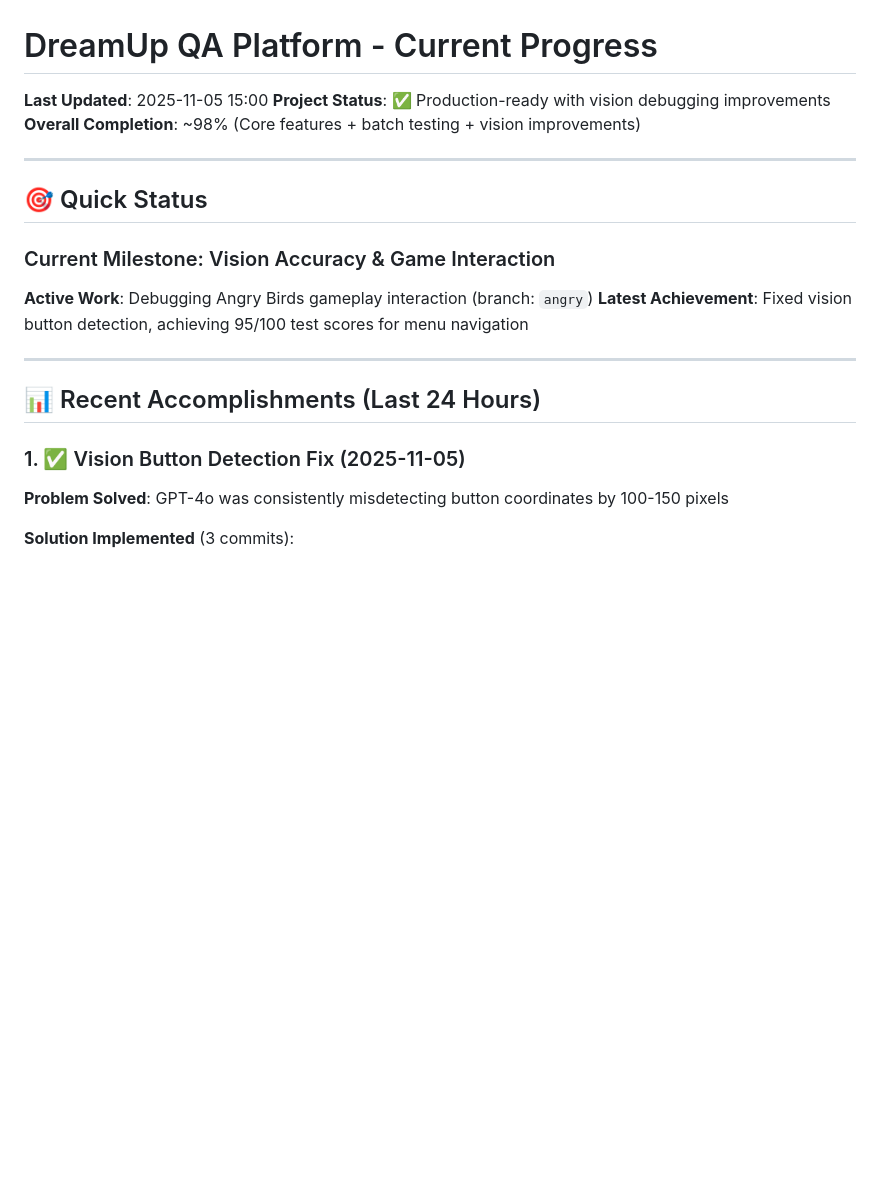
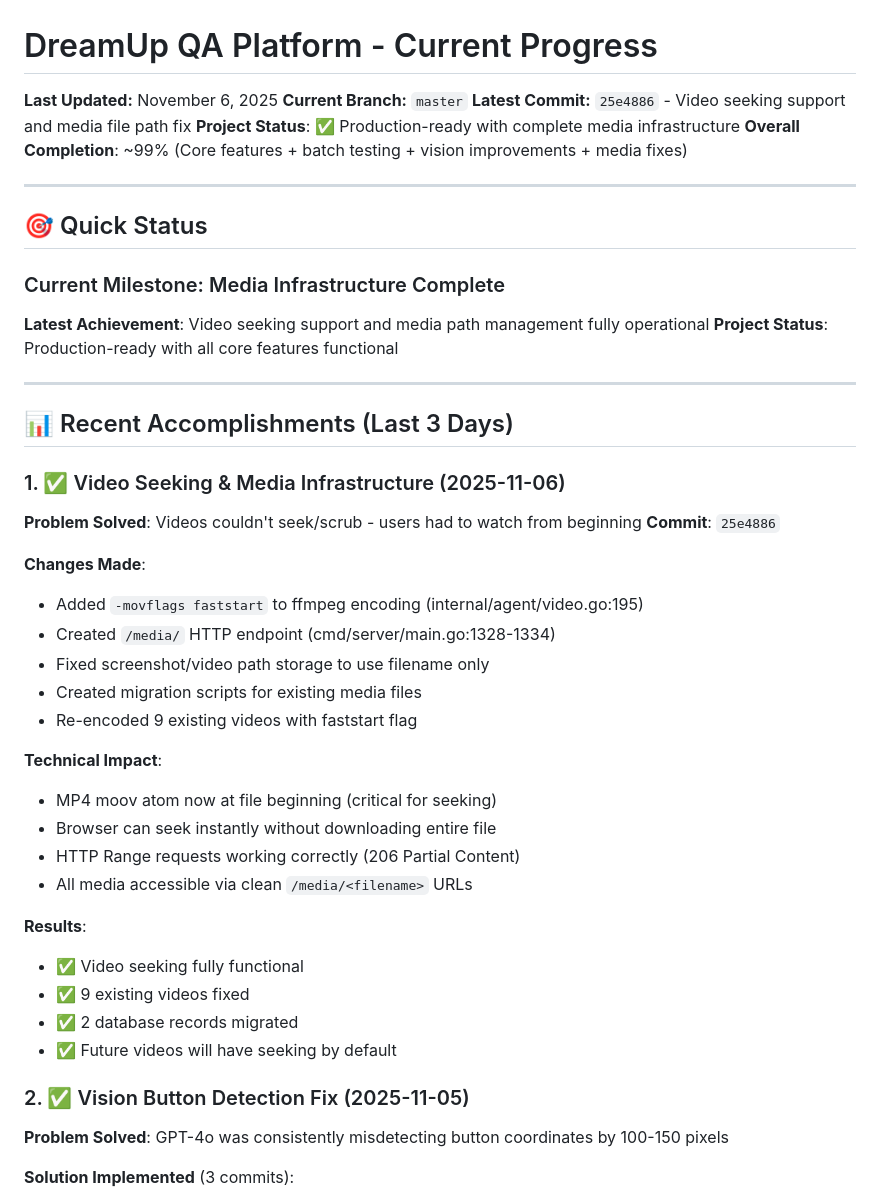
Before and after one commit to pyrex41/dreamup, a Markdown page: log_docs/current_progress.md, the part around the change. Drawn GitHub-style; blank space fills up the shorter version.

Commit message:
docs: update current progress with video seeking fix

```diff
--- a/log_docs/current_progress.md
+++ b/log_docs/current_progress.md
@@ -1,22 +1,47 @@
 # DreamUp QA Platform - Current Progress
 
-**Last Updated**: 2025-11-05 15:00
-**Project Status**: ✅ Production-ready with vision debugging improvements
-**Overall Completion**: ~98% (Core features + batch testing + vision improvements)
+**Last Updated:** November 6, 2025
+**Current Branch:** `master`
+**Latest Commit:** `25e4886` - Video seeking support and media file path fix
+**Project Status**: ✅ Production-ready with complete media infrastructure
+**Overall Completion**: ~99% (Core features + batch testing + vision improvements + media fixes)
 
 ---
 
 ## 🎯 Quick Status
 
-### Current Milestone: Vision Accuracy & Game Interaction
-**Active Work**: Debugging Angry Birds gameplay interaction (branch: `angry`)
-**Latest Achievement**: Fixed vision button detection, achieving 95/100 test scores for menu navigation
+### Current Milestone: Media Infrastructure Complete
+**Latest Achievement**: Video seeking support and media path management fully operational
+**Project Status**: Production-ready with all core features functional
 
 ---
 
-## 📊 Recent Accomplishments (Last 24 Hours)
+## 📊 Recent Accomplishments (Last 3 Days)
 
-### 1. ✅ Vision Button Detection Fix (2025-11-05)
+### 1. ✅ Video Seeking & Media Infrastructure (2025-11-06)
+**Problem Solved**: Videos couldn't seek/scrub - users had to watch from beginning
+**Commit**: `25e4886`
+
+**Changes Made**:
+- Added `-movflags faststart` to ffmpeg encoding (internal/agent/video.go:195)
+- Created `/media/` HTTP endpoint (cmd/server/main.go:1328-1334)
+- Fixed screenshot/video path storage to use filename only
+- Created migration scripts for existing media files
+- Re-encoded 9 existing videos with faststart flag
+
+**Technical Impact**:
+- MP4 moov atom now at file beginning (critical for seeking)
+- Browser can seek instantly without downloading entire file
+- HTTP Range requests working correctly (206 Partial Content)
+- All media accessible via clean `/media/<filename>` URLs
+
+**Results**:
+- ✅ Video seeking fully functional
+- ✅ 9 existing videos fixed
+- ✅ 2 database records migrated
+- ✅ Future videos will have seeking by default
+
+### 2. ✅ Vision Button Detection Fix (2025-11-05)
 **Problem Solved**: GPT-4o was consistently misdetecting button coordinates by 100-150 pixels
 
 **Solution Implemented** (3 commits):
```
